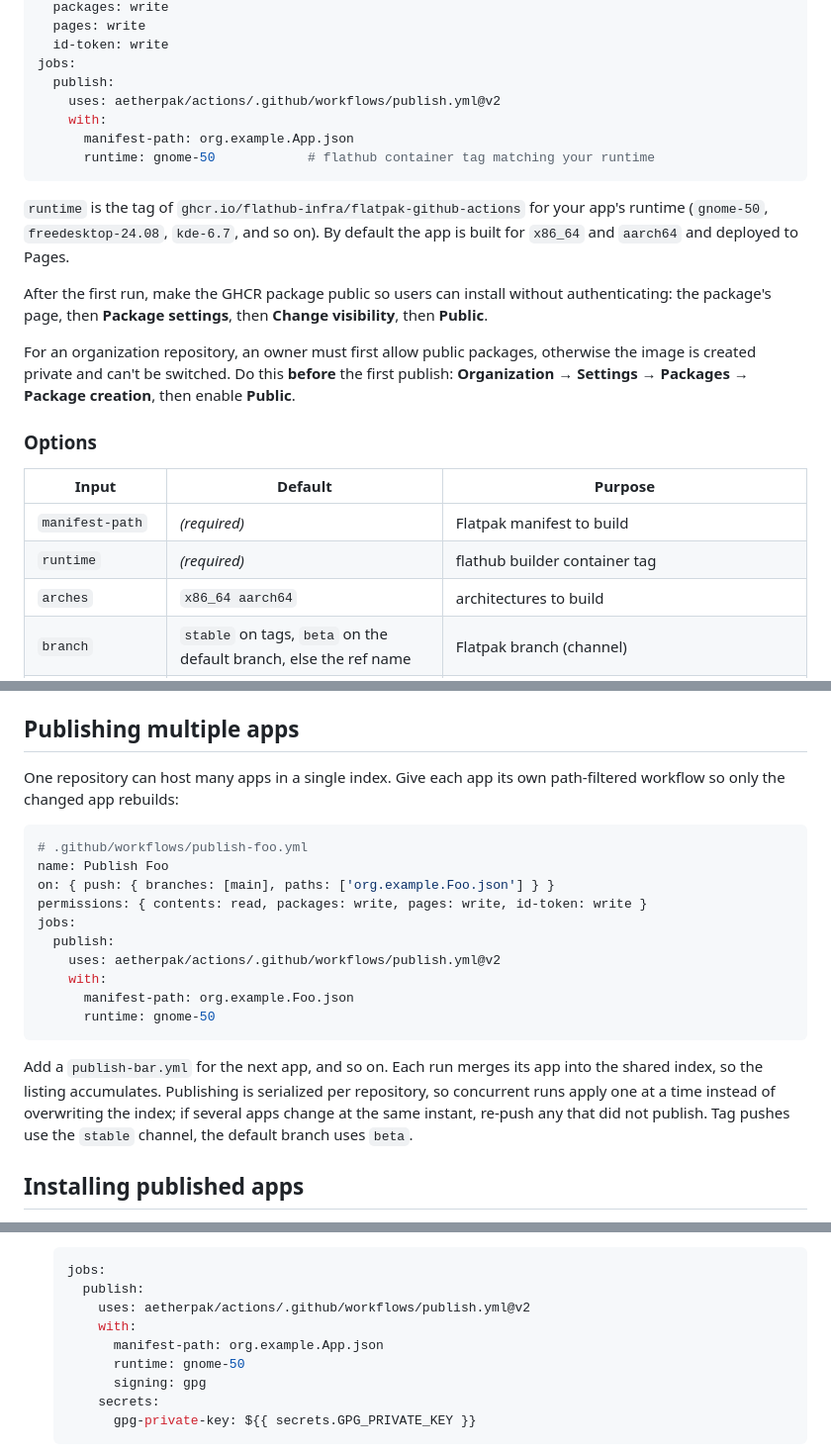
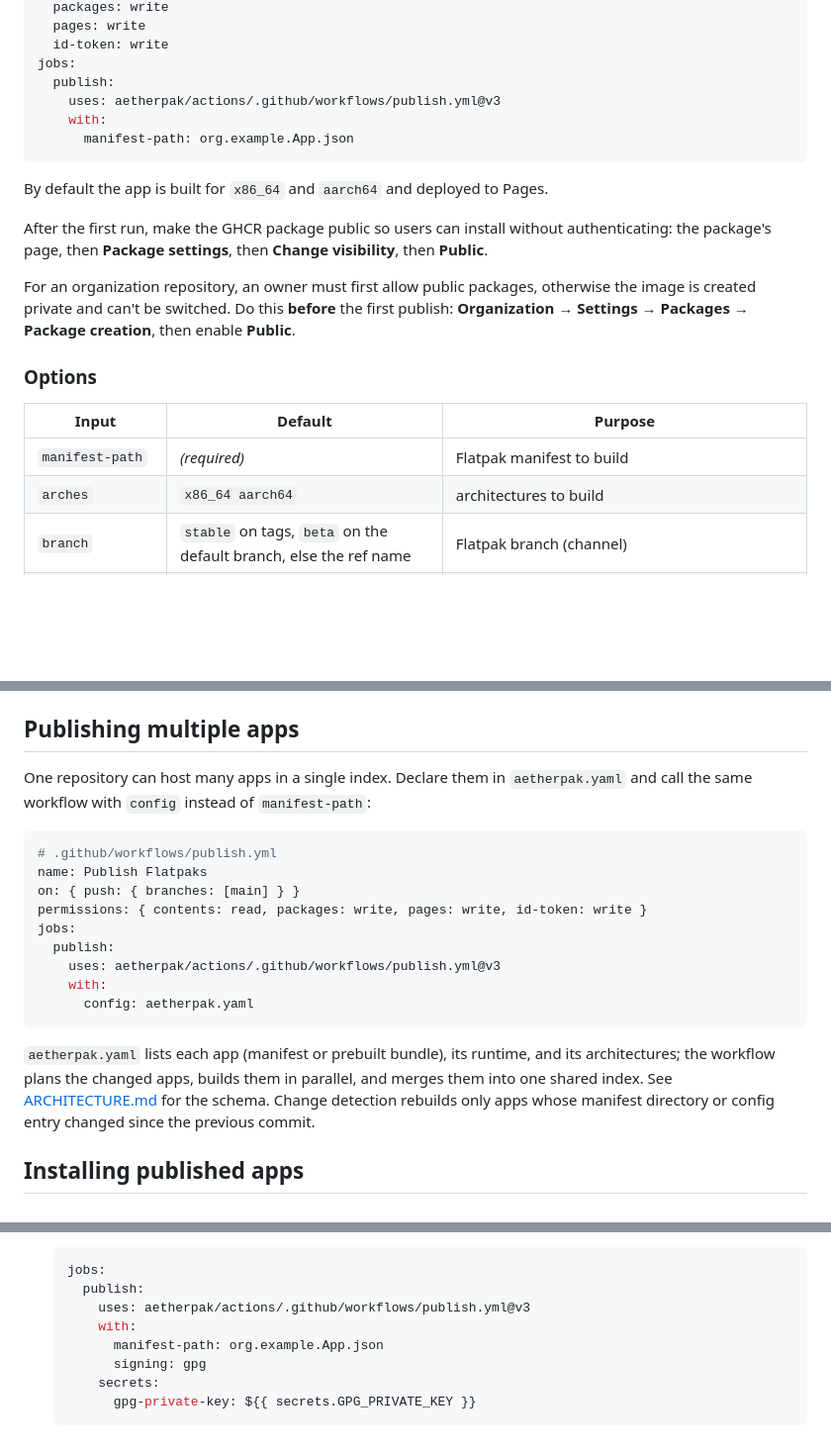
Before and after one commit to aetherpak/actions, a Markdown page: README.md, 3 parts joined by grey strips. Shown at 99% size. GitHub-like rendering; blank space fills up the shorter version.

Commit message:
docs: describe the unified publish workflow and runtime-tag map

````diff
--- a/README.md
+++ b/README.md
@@ -37,15 +37,12 @@ permissions:
   id-token: write
 jobs:
   publish:
-    uses: aetherpak/actions/.github/workflows/publish.yml@v2
+    uses: aetherpak/actions/.github/workflows/publish.yml@v3
     with:
       manifest-path: org.example.App.json
-      runtime: gnome-50            # flathub container tag matching your runtime
 ```
 
-`runtime` is the tag of `ghcr.io/flathub-infra/flatpak-github-actions` for your
-app's runtime (`gnome-50`, `freedesktop-24.08`, `kde-6.7`, and so on). By default
-the app is built for `x86_64` and `aarch64` and deployed to Pages.
+By default the app is built for `x86_64` and `aarch64` and deployed to Pages.
 
 After the first run, make the GHCR package public so users can install without
 authenticating: the package's page, then **Package settings**, then **Change
@@ -61,7 +58,6 @@ then enable **Public**.
 | Input | Default | Purpose |
 |---|---|---|
 | `manifest-path` | _(required)_ | Flatpak manifest to build |
-| `runtime` | _(required)_ | flathub builder container tag |
 | `arches` | `x86_64 aarch64` | architectures to build |
 | `branch` | `stable` on tags, `beta` on the default branch, else the ref name | Flatpak branch (channel) |
 | `deploy` | `true` | deploy to Pages; `false` builds and uploads the site for you to host |
@@ -83,27 +79,27 @@ See [Signing](#signing-optional).
 
 ## Publishing multiple apps
 
-One repository can host many apps in a single index. Give each app its own
-path-filtered workflow so only the changed app rebuilds:
+One repository can host many apps in a single index. Declare them in
+`aetherpak.yaml` and call the same workflow with `config` instead of
+`manifest-path`:
 
 ```yaml
-# .github/workflows/publish-foo.yml
-name: Publish Foo
-on: { push: { branches: [main], paths: ['org.example.Foo.json'] } }
+# .github/workflows/publish.yml
+name: Publish Flatpaks
+on: { push: { branches: [main] } }
 permissions: { contents: read, packages: write, pages: write, id-token: write }
 jobs:
   publish:
-    uses: aetherpak/actions/.github/workflows/publish.yml@v2
+    uses: aetherpak/actions/.github/workflows/publish.yml@v3
     with:
-      manifest-path: org.example.Foo.json
-      runtime: gnome-50
+      config: aetherpak.yaml
 ```
 
-Add a `publish-bar.yml` for the next app, and so on. Each run merges its app into
-the shared index, so the listing accumulates. Publishing is serialized per
-repository, so concurrent runs apply one at a time instead of overwriting the
-index; if several apps change at the same instant, re-push any that did not
-publish. Tag pushes use the `stable` channel, the default branch uses `beta`.
+`aetherpak.yaml` lists each app (manifest or prebuilt bundle), its runtime, and
+its architectures; the workflow plans the changed apps, builds them in parallel,
+and merges them into one shared index. See [ARCHITECTURE.md](ARCHITECTURE.md) for
+the schema. Change detection rebuilds only apps whose manifest directory or
+config entry changed since the previous commit.
 
 ## Installing published apps
 
@@ -172,10 +168,9 @@ and clients can install with verification.
    ```yaml
    jobs:
      publish:
-       uses: aetherpak/actions/.github/workflows/publish.yml@v2
+       uses: aetherpak/actions/.github/workflows/publish.yml@v3
        with:
          manifest-path: org.example.App.json
-         runtime: gnome-50
          signing: gpg
        secrets:
          gpg-private-key: ${{ secrets.GPG_PRIVATE_KEY }}
````
Also changed, not shown: other parts of README.md (+1 -1 lines), AGENTS.md (+12 -10 lines), ARCHITECTURE.md (+25 -11 lines).
